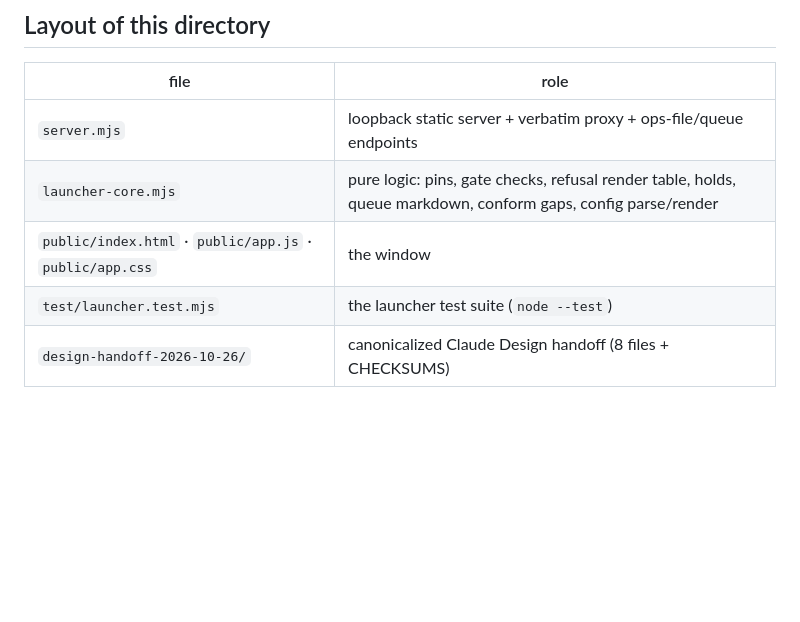
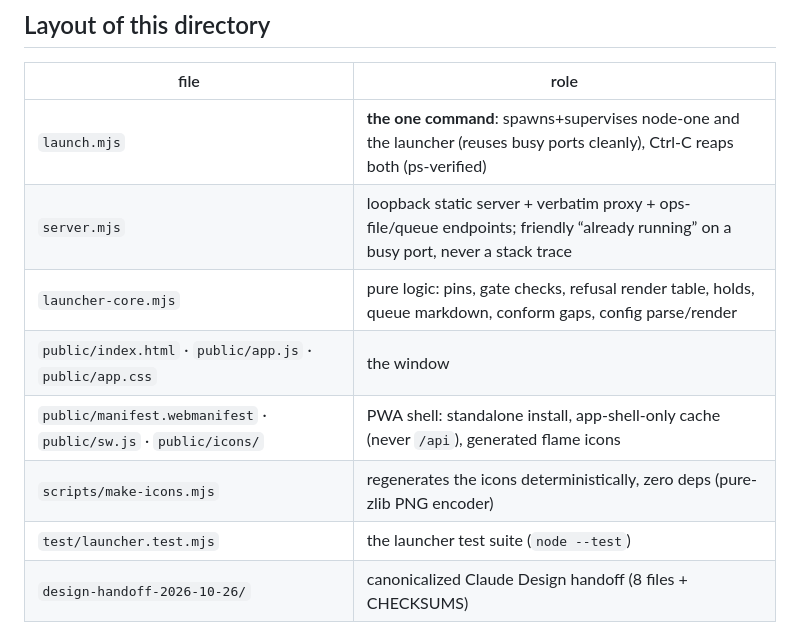
Before and after one commit to xoeieox/seams, a Markdown page: eom/launcher/README.md, the part around one of its changes. Drawn GitHub-style; blank space fills up the shorter version.

```diff
--- a/eom/launcher/README.md
+++ b/eom/launcher/README.md
@@ -88,9 +138,12 @@ without a label. There is no code path that renders a claim bare.
 
 | file | role |
 | --- | --- |
-| `server.mjs` | loopback static server + verbatim proxy + ops-file/queue endpoints |
+| `launch.mjs` | **the one command**: spawns+supervises node-one and the launcher (reuses busy ports cleanly), Ctrl-C reaps both (ps-verified) |
+| `server.mjs` | loopback static server + verbatim proxy + ops-file/queue endpoints; friendly “already running” on a busy port, never a stack trace |
 | `launcher-core.mjs` | pure logic: pins, gate checks, refusal render table, holds, queue markdown, conform gaps, config parse/render |
 | `public/index.html` · `public/app.js` · `public/app.css` | the window |
+| `public/manifest.webmanifest` · `public/sw.js` · `public/icons/` | PWA shell: standalone install, app-shell-only cache (never `/api`), generated flame icons |
+| `scripts/make-icons.mjs` | regenerates the icons deterministically, zero deps (pure-zlib PNG encoder) |
 | `test/launcher.test.mjs` | the launcher test suite (`node --test`) |
 | `design-handoff-2026-10-26/` | canonicalized Claude Design handoff (8 files + CHECKSUMS) |
 
```
Also changed, not shown: other parts of eom/launcher/README.md (+57 -7 lines).
